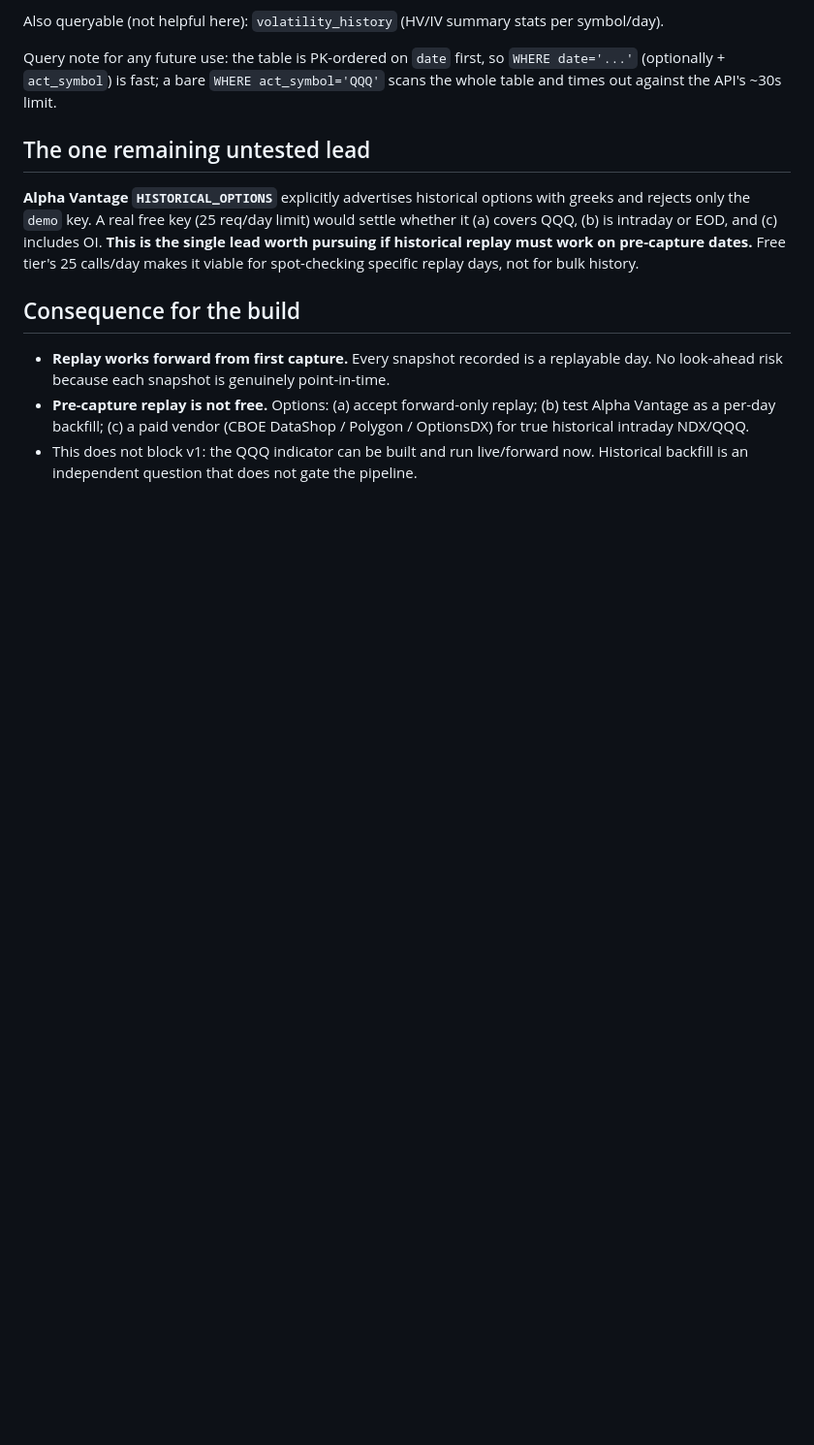
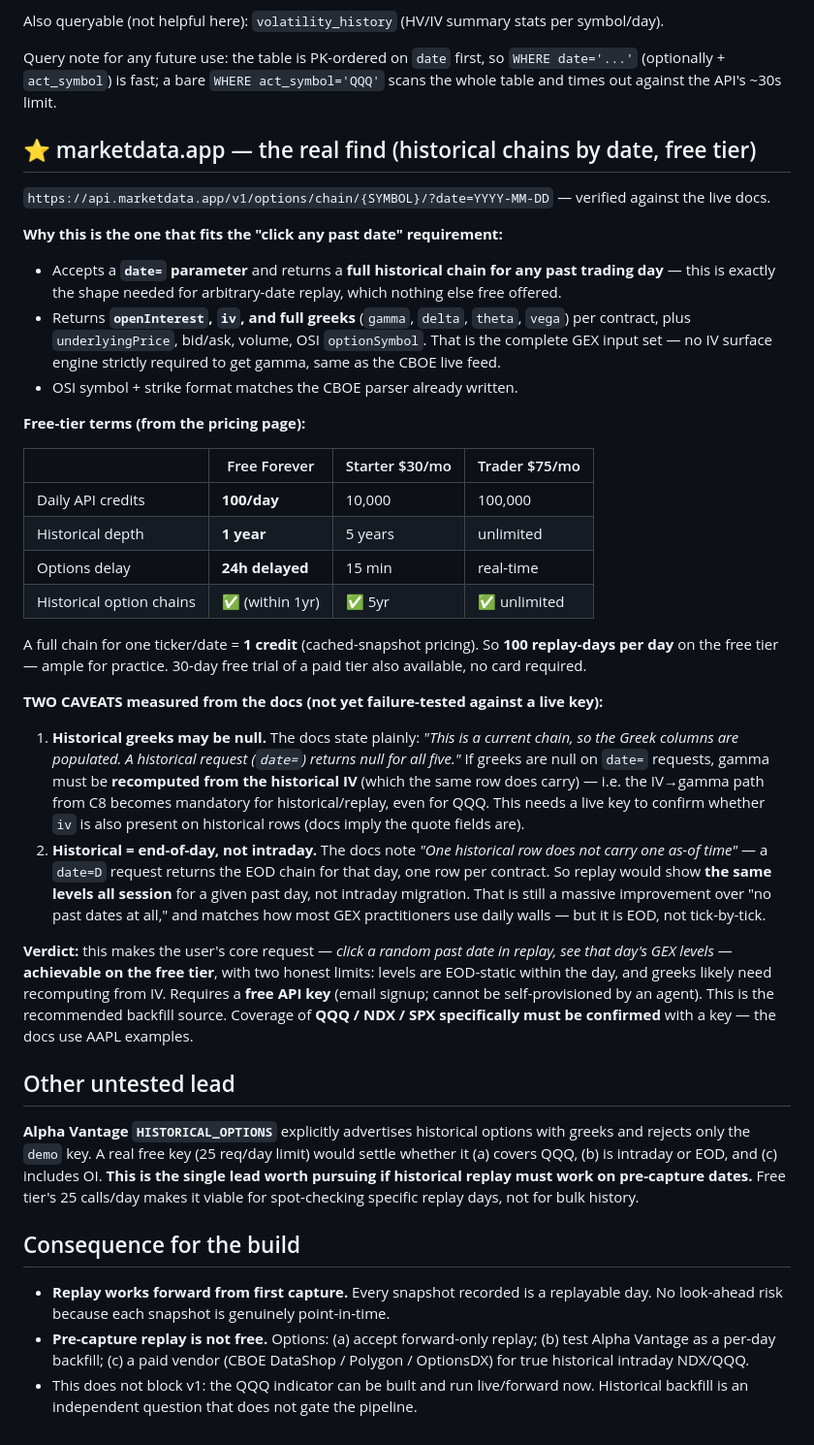
Before and after one commit to lafaillejeremiah7-droid/A-Setup-Finder-Company, a Markdown page: docs/gex/historical-data-search.md, the part around one of its changes. Shown at 97% size. GitHub-like rendering; blank space fills up the shorter version.

Commit message:
docs: found marketdata.app -- free historical chains by date (replay unblocked)
Continued the search into TradingView-adjacent and other candidate APIs.
TradingView Pine cannot fetch option chains, so free TV GEX scripts are either
hardcoded levels or futures-based proxies -- not real per-strike OI x gamma, and
not replayable to a past date. The rendering layer was never the hard part.

The real find is marketdata.app: its options-chain endpoint takes a date=
parameter and returns a full historical chain for any past trading day,
including openInterest, iv, and greeks, in OSI symbol format matching the
existing CBOE parser. Free Forever tier gives 100 chains/day (1 credit each),
1 year of history, 24h-delayed options -- enough for ~100 replay-days per day.

This makes the user's core requirement -- click a random past date in Tradovate
replay and see that day's GEX levels -- achievable on the free tier, with two
honest caveats read from the docs: (1) historical requests are end-of-day, so a
replayed day shows static levels rather than intraday migration; (2) historical
greeks may be null, in which case gamma must be recomputed from the historical
IV, making the IV->gamma path from C8 mandatory for replay even on QQQ.

Requires a free email-signup API key (an agent cannot self-provision it), and
QQQ/NDX/SPX coverage must be confirmed with that key since the docs use AAPL.
No free source of historical INTRADAY QQQ/NDX chains exists; that stays paid or
capture-forward.

```diff
--- a/docs/gex/historical-data-search.md
+++ b/docs/gex/historical-data-search.md
@@ -52,7 +58,50 @@ Query note for any future use: the table is PK-ordered on `date` first, so `WHER
 (optionally + `act_symbol`) is fast; a bare `WHERE act_symbol='QQQ'` scans the whole table and times
 out against the API's ~30s limit.
 
-## The one remaining untested lead
+## ⭐ marketdata.app — the real find (historical chains by date, free tier)
+
+`https://api.marketdata.app/v1/options/chain/{SYMBOL}/?date=YYYY-MM-DD` — verified against the live docs.
+
+**Why this is the one that fits the "click any past date" requirement:**
+- Accepts a **`date=` parameter** and returns a **full historical chain for any past trading day** — this
+  is exactly the shape needed for arbitrary-date replay, which nothing else free offered.
+- Returns **`openInterest`, `iv`, and full greeks** (`gamma`, `delta`, `theta`, `vega`) per contract, plus
+  `underlyingPrice`, bid/ask, volume, OSI `optionSymbol`. That is the complete GEX input set — no IV
+  surface engine strictly required to get gamma, same as the CBOE live feed.
+- OSI symbol + strike format matches the CBOE parser already written.
+
+**Free-tier terms (from the pricing page):**
+
+| | Free Forever | Starter $30/mo | Trader $75/mo |
+|---|---|---|---|
+| Daily API credits | **100/day** | 10,000 | 100,000 |
+| Historical depth | **1 year** | 5 years | unlimited |
+| Options delay | **24h delayed** | 15 min | real-time |
+| Historical option chains | ✅ (within 1yr) | ✅ 5yr | ✅ unlimited |
+
+A full chain for one ticker/date = **1 credit** (cached-snapshot pricing). So **100 replay-days per day**
+on the free tier — ample for practice. 30-day free trial of a paid tier also available, no card required.
+
+**TWO CAVEATS measured from the docs (not yet failure-tested against a live key):**
+
+1. **Historical greeks may be null.** The docs state plainly: *"This is a current chain, so the Greek
+   columns are populated. A historical request (`date=`) returns null for all five."* If greeks are null on
+   `date=` requests, gamma must be **recomputed from the historical IV** (which the same row does carry) —
+   i.e. the IV→gamma path from C8 becomes mandatory for historical/replay, even for QQQ. This needs a live
+   key to confirm whether `iv` is also present on historical rows (docs imply the quote fields are).
+2. **Historical = end-of-day, not intraday.** The docs note *"One historical row does not carry one as-of
+   time"* — a `date=D` request returns the EOD chain for that day, one row per contract. So replay would
+   show **the same levels all session** for a given past day, not intraday migration. That is still a
+   massive improvement over "no past dates at all," and matches how most GEX practitioners use daily walls
+   — but it is EOD, not tick-by-tick.
+
+**Verdict:** this makes the user's core request — *click a random past date in replay, see that day's GEX
+levels* — **achievable on the free tier**, with two honest limits: levels are EOD-static within the day,
+and greeks likely need recomputing from IV. Requires a **free API key** (email signup; cannot be
+self-provisioned by an agent). This is the recommended backfill source. Coverage of **QQQ / NDX / SPX
+specifically must be confirmed** with a key — the docs use AAPL examples.
+
+## Other untested lead
 
 **Alpha Vantage `HISTORICAL_OPTIONS`** explicitly advertises historical options with greeks and rejects
 only the `demo` key. A real free key (25 req/day limit) would settle whether it (a) covers QQQ, (b) is
```
Also changed, not shown: other parts of docs/gex/historical-data-search.md (+11 -5 lines).
